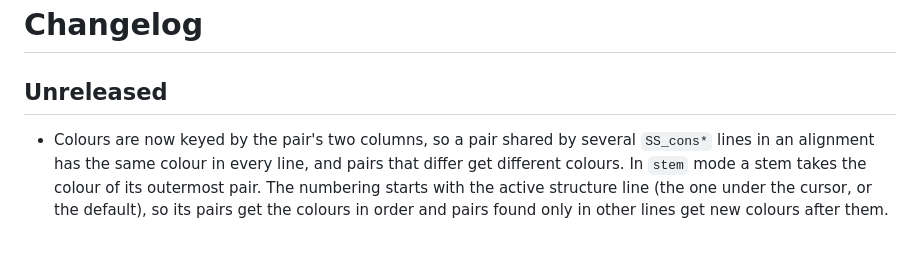
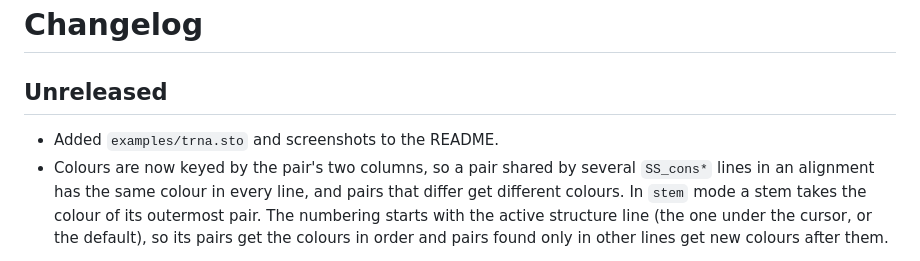
Before and after one commit to TylerIllman/Stockholm-structure-highlighter, a Markdown page: CHANGELOG.md, the part around the change. GitHub-like rendering.

```diff
--- a/CHANGELOG.md
+++ b/CHANGELOG.md
@@ -2,6 +2,7 @@
 
 ## Unreleased
 
+- Added `examples/trna.sto` and screenshots to the README.
 - Colours are now keyed by the pair's two columns, so a pair shared by several `SS_cons*` lines in an alignment has the same colour in every line, and pairs that differ get different colours. In `stem` mode a stem takes the colour of its outermost pair. The numbering starts with the active structure line (the one under the cursor, or the default), so its pairs get the colours in order and pairs found only in other lines get new colours after them.
 
 ## 0.1.0
```
Also changed, not shown: README.md (+8 -0 lines), docs/images/overview.png (added), docs/images/partner.png (added), 4 other files.
